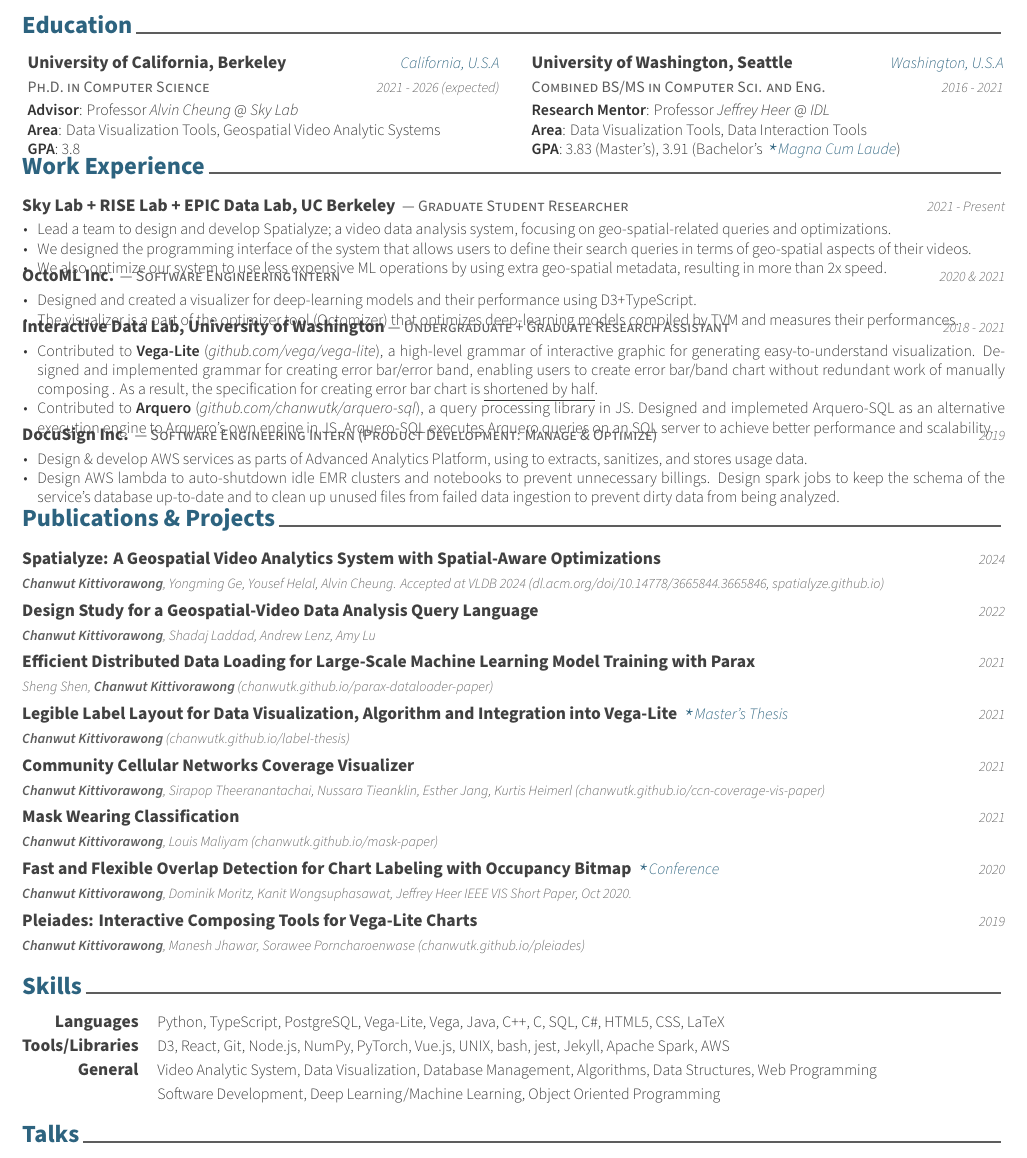
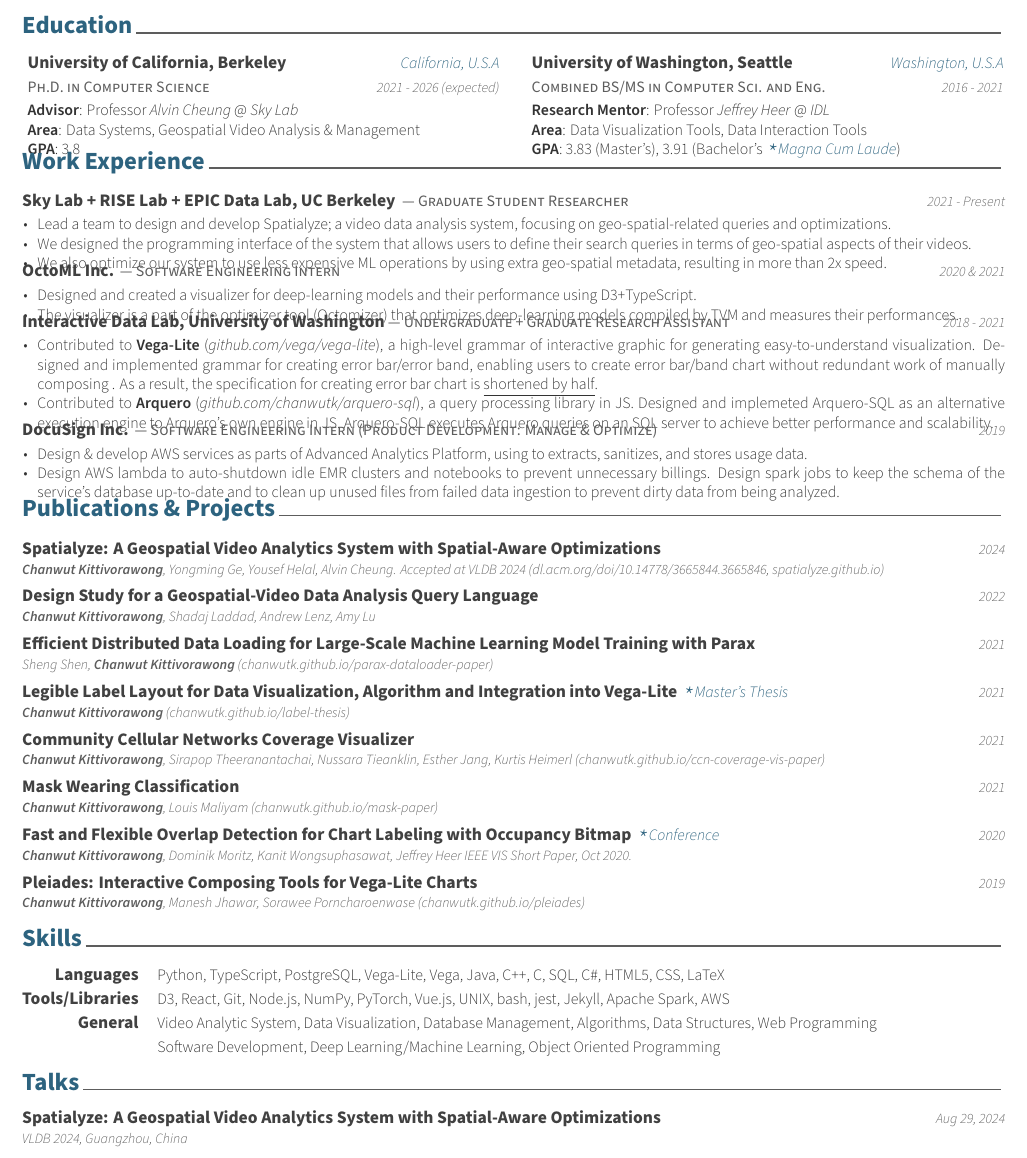
Before and after one commit to chanwutk/resume, a LaTeX CV (resume.tex, which reads awesome-cv.cls, content/education.tex, content/talks.tex): part of page 1 of 2, cut so that both start at the same text. Compiled offline with XeLaTeX.

Commit message:
Updates from Overleaf

```diff
--- a/awesome-cv.cls
+++ b/awesome-cv.cls
@@ -399,7 +399,7 @@
 \newcommand{\acvHeaderAfterQuoteSkip}{5mm}
 
 % Others
-\newcommand{\acvSectionTopSkip}{3mm}
+\newcommand{\acvSectionTopSkip}{2mm}
 \newcommand{\acvSectionContentTopSkip}{2.5mm}
 
 
@@ -608,7 +608,7 @@
   \setlength\tabcolsep{0pt}
   \setlength{\extrarowheight}{0pt}
   \begin{tabular*}{\textwidth}{@{\extracolsep{\fill}} l r}
-    \entrytitlestyle{#1} \hspace{-0.5mm} \ifempty{#4}{}{\important{#4}} & \entrydatestyle{#3} \\
+    \entrytitlestyle{#1} \hspace{-0.5mm}\vspace{-0.8mm} \ifempty{#4}{}{\important{#4}} & \entrydatestyle{#3} \\
     \entrydatestyle{#2}\\
   \end{tabular*}%
 }
--- a/content/education.tex
+++ b/content/education.tex
@@ -21,7 +21,7 @@
       \vspace{-4.0mm}
       \begin{justify}
         \textbf{Advisor}: Professor \href{https://people.eecs.berkeley.edu/~akcheung/}{\textit{Alvin Cheung}} @ \href{https://sky.cs.berkeley.edu/}{\textit{Sky Lab}}\\
-        \textbf{Area}: Data Visualization Tools, Geospatial Video Analytic Systems\\
+        \textbf{Area}: Data Systems, Geospatial Video Analysis \& Management\\
         \textbf{GPA}: 3.8
       \end{justify}
     }
--- a/content/talks.tex
+++ b/content/talks.tex
@@ -8,6 +8,13 @@
 %	CONTENT
 %-------------------------------------------------------------------------------
 \begin{cvpubs}
+
+%---------------------------------------------------------
+  \cvpub
+    {Spatialyze: A Geospatial Video Analytics System with Spatial-Aware Optimizations} % event
+    {VLDB 2024, Guangzhou, China} % authors
+    {Aug 29, 2024} % conference
+    {} % location
 
 %---------------------------------------------------------
   \cvpub
```
